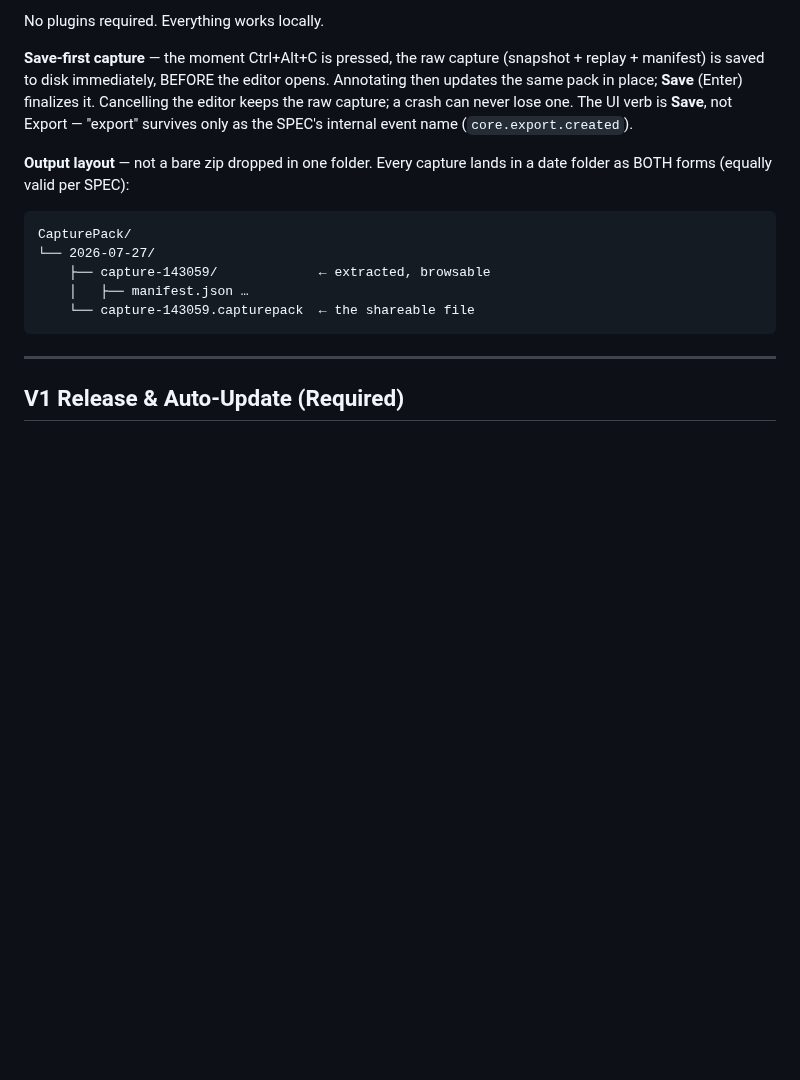
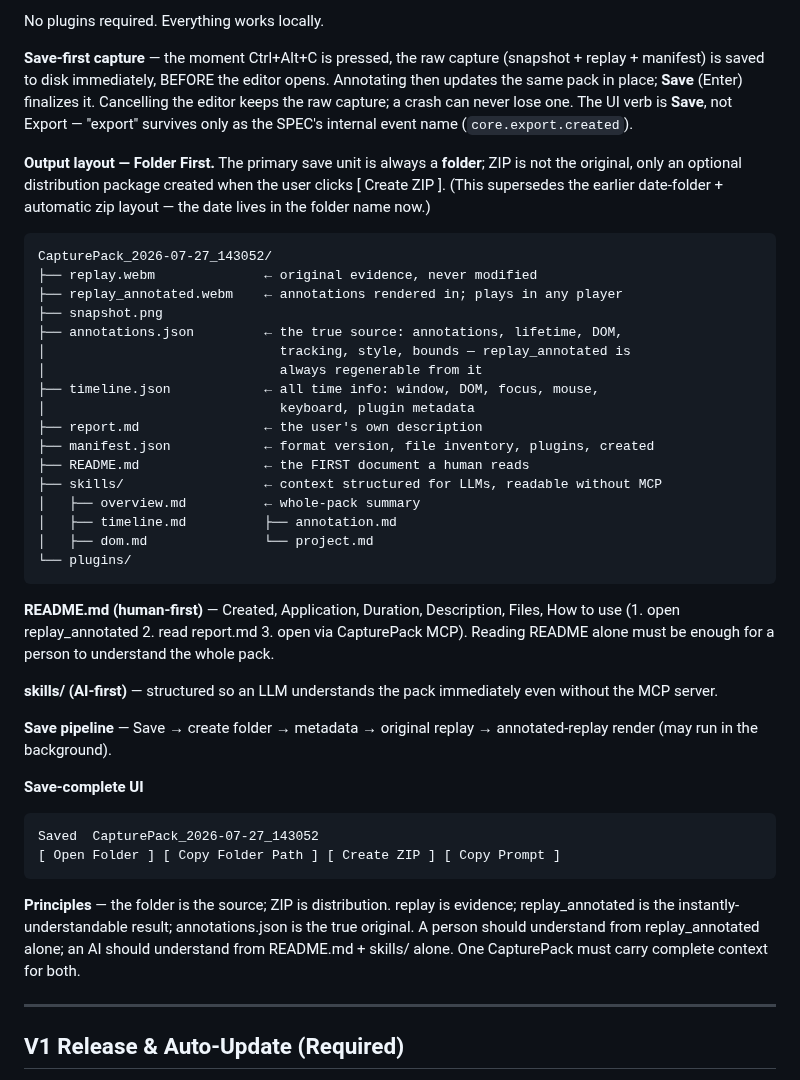
Before and after one commit to r2cuerdame/capturepack, a Markdown page: GOAL.md, the part around the change. Rendered like a GitHub page; blank space fills up the shorter version.

Commit message:
GOAL: folder-first export format (README/skills, annotated replay, zip on demand)
Co-Authored-By: Claude Fable 5 <noreply@anthropic.com>

````diff
--- a/GOAL.md
+++ b/GOAL.md
@@ -199,16 +199,53 @@ updates the same pack in place; **Save** (Enter) finalizes it. Cancelling the ed
 the raw capture; a crash can never lose one. The UI verb is **Save**, not Export —
 "export" survives only as the SPEC's internal event name (`core.export.created`).
 
-**Output layout** — not a bare zip dropped in one folder. Every capture lands in a date
-folder as BOTH forms (equally valid per SPEC):
+**Output layout — Folder First.** The primary save unit is always a **folder**; ZIP is not
+the original, only an optional distribution package created when the user clicks
+[ Create ZIP ]. (This supersedes the earlier date-folder + automatic zip layout — the date
+lives in the folder name now.)
 
 ```
-CapturePack/
-└── 2026-07-27/
-    ├── capture-143059/             ← extracted, browsable
-    │   ├── manifest.json …
-    └── capture-143059.capturepack  ← the shareable file
+CapturePack_2026-07-27_143052/
+├── replay.webm              ← original evidence, never modified
+├── replay_annotated.webm    ← annotations rendered in; plays in any player
+├── snapshot.png
+├── annotations.json         ← the true source: annotations, lifetime, DOM,
+│                              tracking, style, bounds — replay_annotated is
+│                              always regenerable from it
+├── timeline.json            ← all time info: window, DOM, focus, mouse,
+│                              keyboard, plugin metadata
+├── report.md                ← the user's own description
+├── manifest.json            ← format version, file inventory, plugins, created
+├── README.md                ← the FIRST document a human reads
+├── skills/                  ← context structured for LLMs, readable without MCP
+│   ├── overview.md          ← whole-pack summary
+│   ├── timeline.md          ├── annotation.md
+│   ├── dom.md               └── project.md
+└── plugins/
 ```
+
+**README.md (human-first)** — Created, Application, Duration, Description, Files,
+How to use (1. open replay_annotated 2. read report.md 3. open via CapturePack MCP).
+Reading README alone must be enough for a person to understand the whole pack.
+
+**skills/ (AI-first)** — structured so an LLM understands the pack immediately even
+without the MCP server.
+
+**Save pipeline** — Save → create folder → metadata → original replay →
+annotated-replay render (may run in the background).
+
+**Save-complete UI**
+
+```
+Saved  CapturePack_2026-07-27_143052
+[ Open Folder ] [ Copy Folder Path ] [ Create ZIP ] [ Copy Prompt ]
+```
+
+**Principles** — the folder is the source; ZIP is distribution. replay is evidence;
+replay_annotated is the instantly-understandable result; annotations.json is the true
+original. A person should understand from replay_annotated alone; an AI should
+understand from README.md + skills/ alone. One CapturePack must carry complete context
+for both.
 
 ---
 
````
